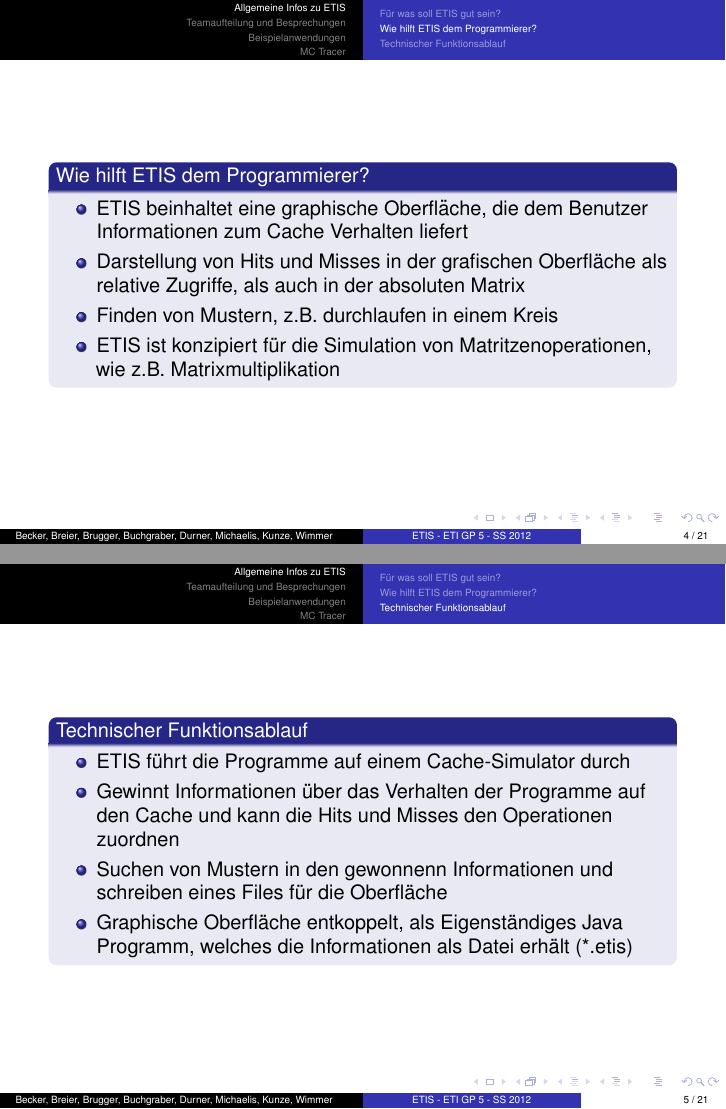
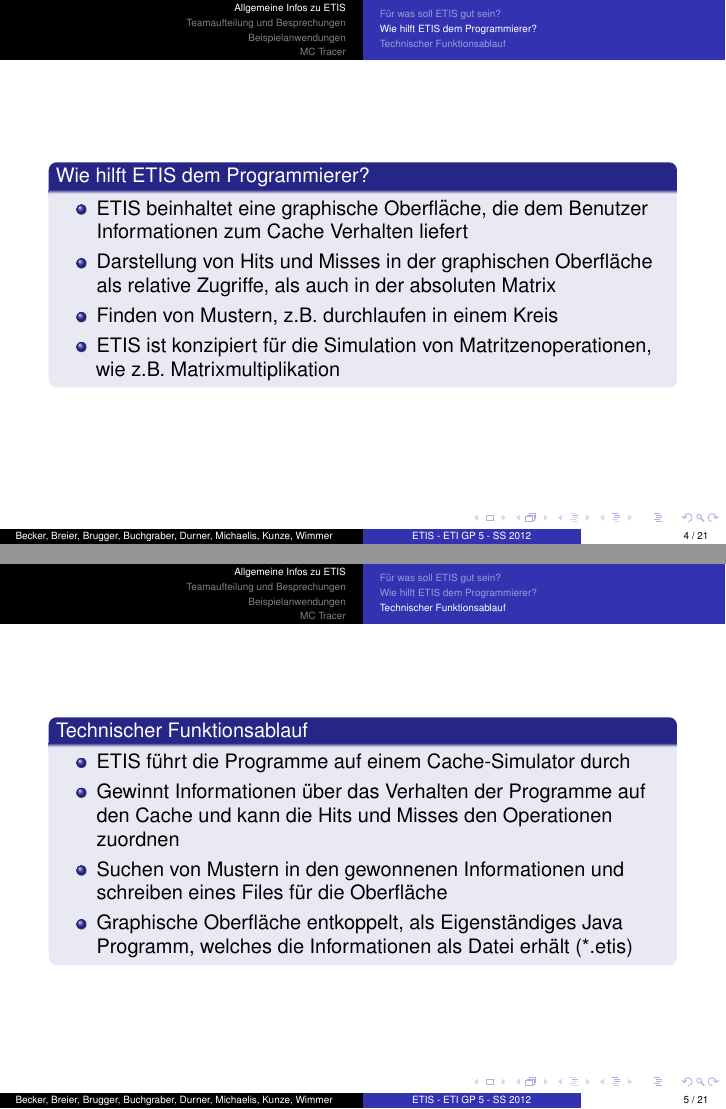
Before and after one commit to jcaesar/ETI-GP-SS12-P5, LaTeX slides (tex/presentation/main.tex, which reads tex/presentation/projectleader/infos.tex): pages 12 and 17 of 94, joined at a grey line. Compiled offline with pdfLaTeX.

Commit message:
projectleader files changed

```diff
--- a/tex/presentation/projectleader/infos.tex
+++ b/tex/presentation/projectleader/infos.tex
@@ -15,7 +15,7 @@
 \begin{block}{Wie hilft ETIS dem Programmierer?}
 \begin{itemize}[<+->]
 \pause\item ETIS beinhaltet eine graphische Oberfläche, die dem Benutzer Informationen zum Cache Verhalten liefert
-\item Darstellung von Hits und Misses in der grafischen Oberfläche als relative Zugriffe, als auch in der absoluten Matrix
+\item Darstellung von Hits und Misses in der graphischen Oberfläche als relative Zugriffe, als auch in der absoluten Matrix
 \item Finden von Mustern, z.B. durchlaufen in einem Kreis
 \item ETIS ist konzipiert für die Simulation von Matritzenoperationen, wie z.B. Matrixmultiplikation
 \end{itemize}
@@ -28,7 +28,7 @@
 \begin{itemize}[<+->]
 \pause\item ETIS führt die Programme auf einem Cache-Simulator durch
 \item Gewinnt Informationen über das Verhalten der Programme auf den Cache und kann die Hits und Misses den Operationen zuordnen
-\item Suchen von Mustern in den gewonnenn Informationen und schreiben eines Files für die Oberfläche
+\item Suchen von Mustern in den gewonnenen Informationen und schreiben eines Files für die Oberfläche
 \item Graphische Oberfläche entkoppelt, als Eigenständiges Java Programm, welches die Informationen als Datei erhält (*.etis)
 \end{itemize}
 \end{block}
```
